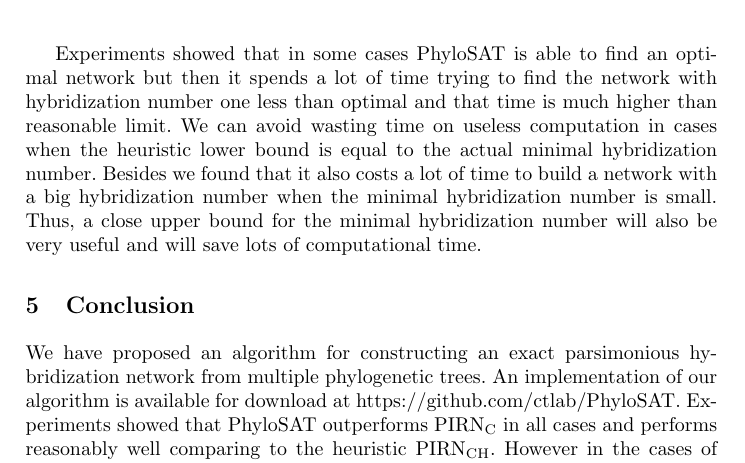
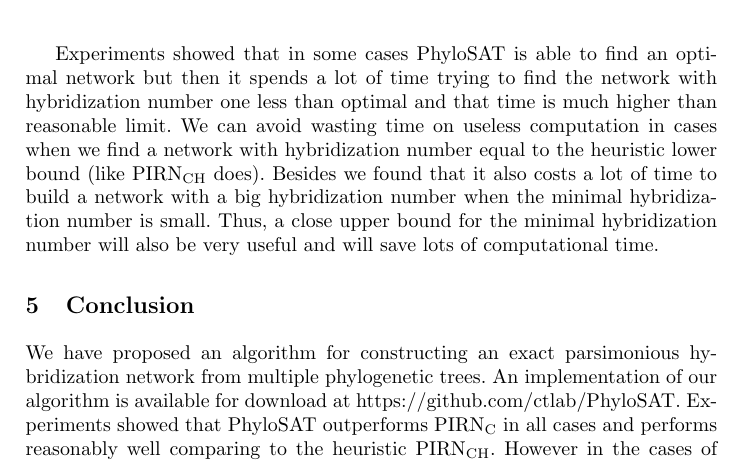
Before and after one commit to ZumZoom/phylogeny-paper, a LaTeX thesis (main.tex): part of page 11 of 12, cut so that both start at the same text. Compiled offline with pdfLaTeX.

Commit message:
small fix

```diff
--- a/main.tex
+++ b/main.tex
@@ -762,7 +762,7 @@
 
 Experiments showed that in some cases PhyloSAT is able to find an optimal network but then it spends a lot of time trying to find the network
 with hybridization number one less than optimal and that time is much higher than reasonable limit. We can avoid wasting time on useless computation
-in cases when the heuristic lower bound is equal to the actual minimal hybridization number. Besides we found
+in cases when we find a network with hybridization number equal to the heuristic lower bound (like PIRN$\mathrm{_{CH}}$ does). Besides we found
 that it also costs a lot of time to build a network with a big hybridization number when the minimal hybridization number is small.
 Thus, a close upper bound for the minimal hybridization number will also be very useful and will save lots of computational time.
 
```
Also changed, not shown: main.pdf.
